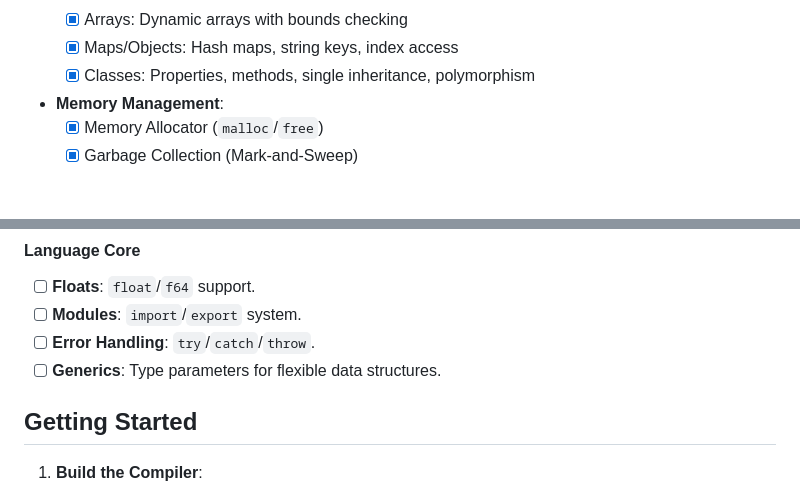
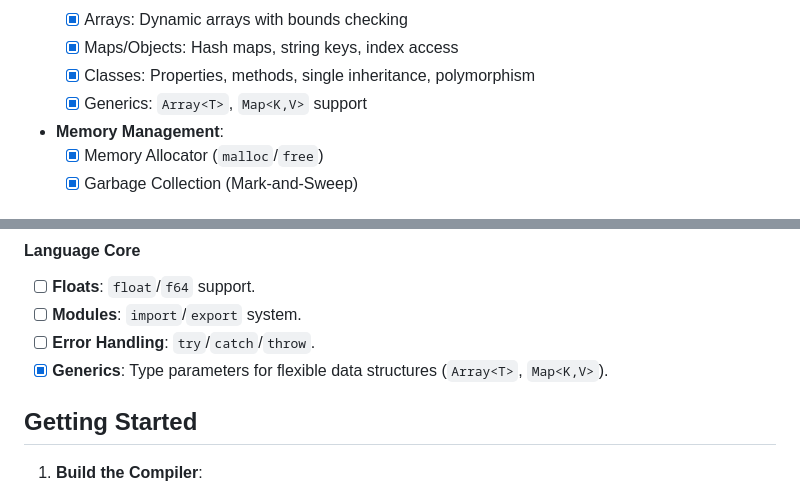
Before and after one commit to sheyes0729/omniScript, a Markdown page: README.md, 2 parts joined by grey strips. Rendered like a GitHub page.

Commit message:
docs: updates READMEs

```diff
--- a/README.md
+++ b/README.md
@@ -35,6 +37,7 @@ The core philosophy of OmniScript is "One Language, Two Worlds":
   - [x] Arrays: Dynamic arrays with bounds checking
   - [x] Maps/Objects: Hash maps, string keys, index access
   - [x] Classes: Properties, methods, single inheritance, polymorphism
+  - [x] Generics: `Array<T>`, `Map<K,V>` support
 
 - **Memory Management**:
   - [x] Memory Allocator (`malloc`/`free`)
@@ -56,7 +59,7 @@ The core philosophy of OmniScript is "One Language, Two Worlds":
 - [ ] **Floats**: `float`/`f64` support.
 - [ ] **Modules**: `import`/`export` system.
 - [ ] **Error Handling**: `try`/`catch`/`throw`.
-- [ ] **Generics**: Type parameters for flexible data structures.
+- [x] **Generics**: Type parameters for flexible data structures (`Array<T>`, `Map<K,V>`).
 
 ## Getting Started
 
```
Also changed, not shown: other parts of README.md (+2 -0 lines), README.zh-CN.md (+4 -1 lines).
